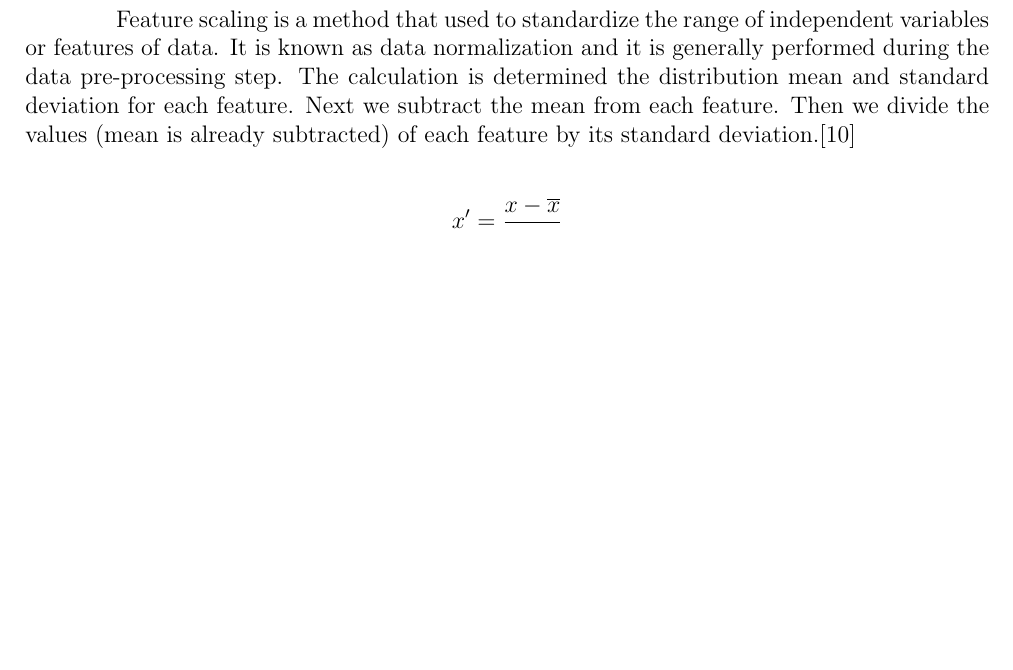
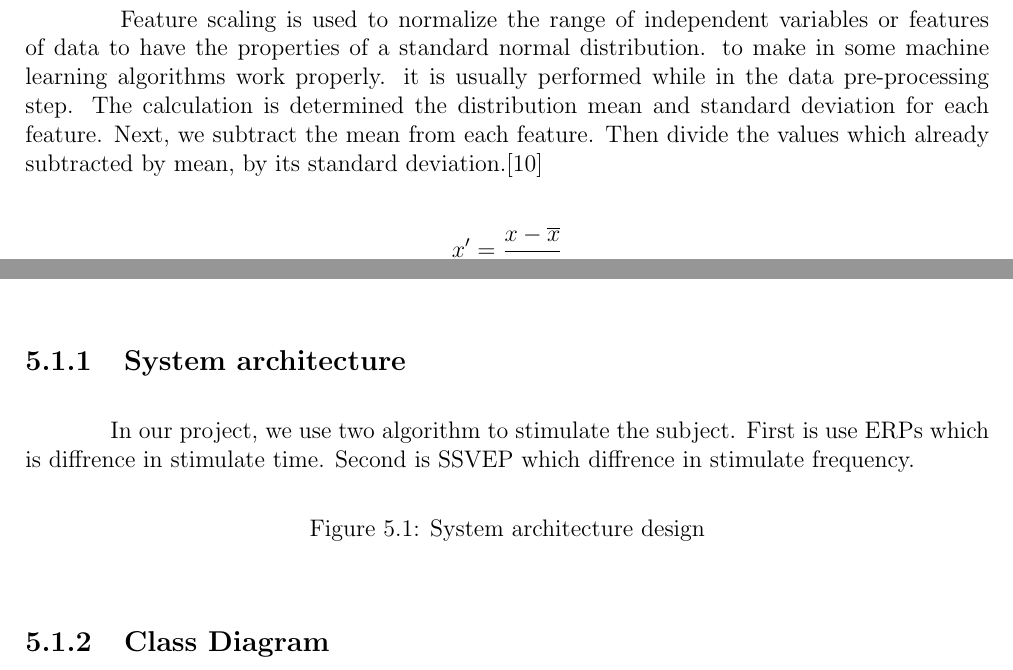
Before and after one commit to ioscarhunter/paper4, a LaTeX thesis (thesis.tex, which reads chapter3/background.tex, chapter5/softwaredesign.tex): part of page 18 of 26 before the commit and two parts of pages 18 and 23 of 26 after it, the two joined at a grey line, cut so that both start at the same text, the shorter picture padded with empty space. Compiled offline with pdfLaTeX; a LaTeX package or settings file that is missing is left out.

Commit message:
fix chap3 gramma

```diff
--- a/chapter3/background.tex
+++ b/chapter3/background.tex
@@ -52,7 +52,7 @@ Derivatives of the EEG technique include evoked potentials (EP), which involves
 \newpage
 \subsection{Feature scaling (normalization)}
 
-\hspace{1.5cm} Feature scaling is a method that used to standardize the range of independent variables or features of data. It is known as data normalization and it is generally performed during the data pre-processing step. The calculation is determined the distribution mean and standard deviation for each feature. Next we subtract the mean from each feature. Then we divide the values (mean is already subtracted) of each feature by its standard deviation.\cite{ref10}
+\hspace{1.5cm} Feature scaling is used to normalize the range of independent variables or features of data to have the properties of a standard normal distribution. to make in some machine learning algorithms work properly. it is usually performed while in the data pre-processing step. The calculation is determined the distribution mean and standard deviation for each feature. Next, we subtract the mean from each feature. Then divide the values which already subtracted by mean, by its standard deviation.\cite{ref10}
 
 \[x' = {x-{\overline{x}} \over {\sigma}}\]
 
--- a/chapter5/softwaredesign.tex
+++ b/chapter5/softwaredesign.tex
@@ -7,3 +7,13 @@
 \renewcommand{\baselinestretch}{1.5}
 
 \section{System architecture}
+
+\subsection{System architecture}
+\hspace{1.5cm}In our project, we use two algorithm to stimulate the subject. First is use ERPs which is diffrence in stimulate time. Second is SSVEP which diffrence in stimulate frequency.
+
+\begin{figure}[h]
+	\centering
+%	\includegraphics[scale = 0.3]{chapter5/architec.pdf}
+	\caption{System architecture design}
+\end{figure}
+\subsection{Class Diagram}
```
Also changed, not shown: chapter3/background.tex (10 more changed lines).
